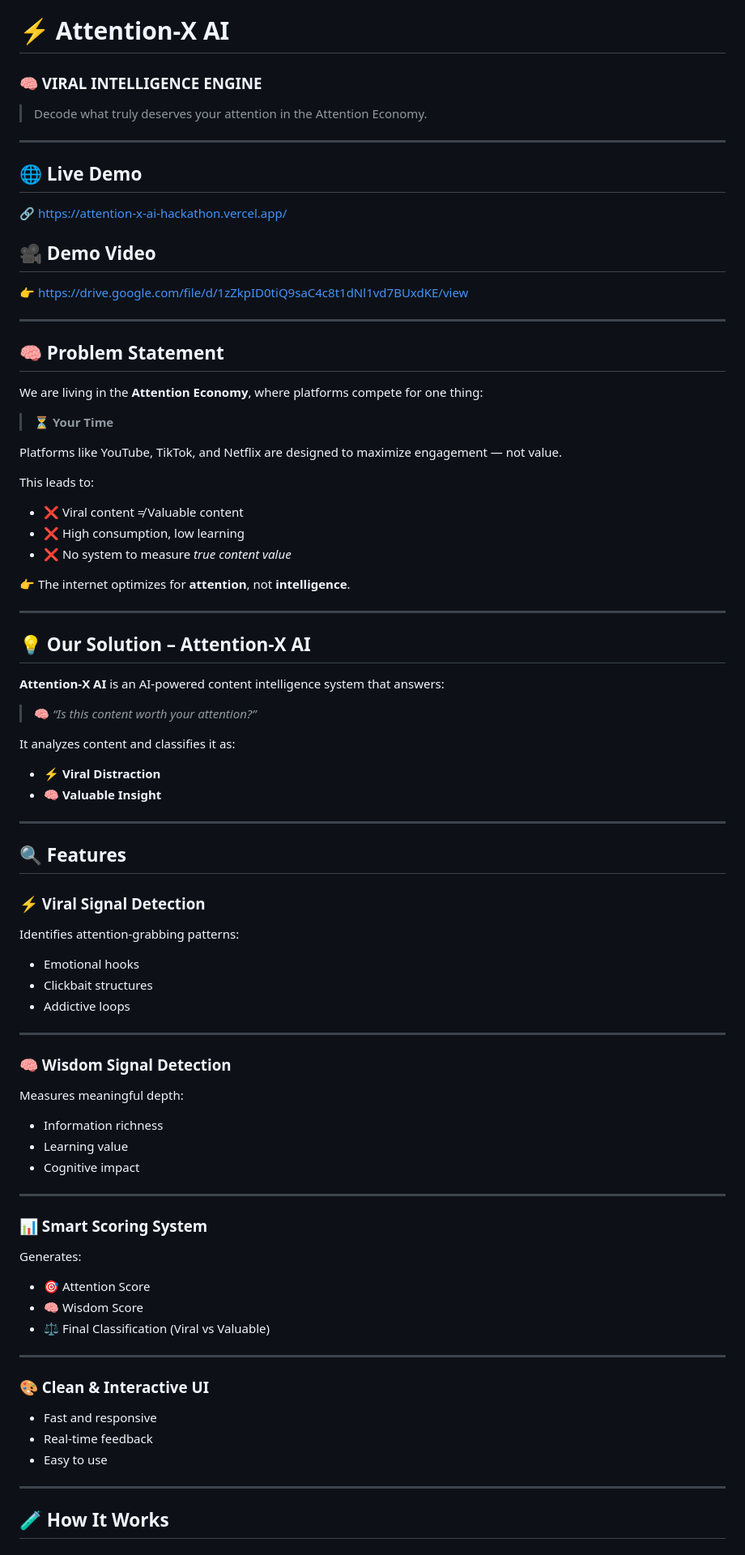
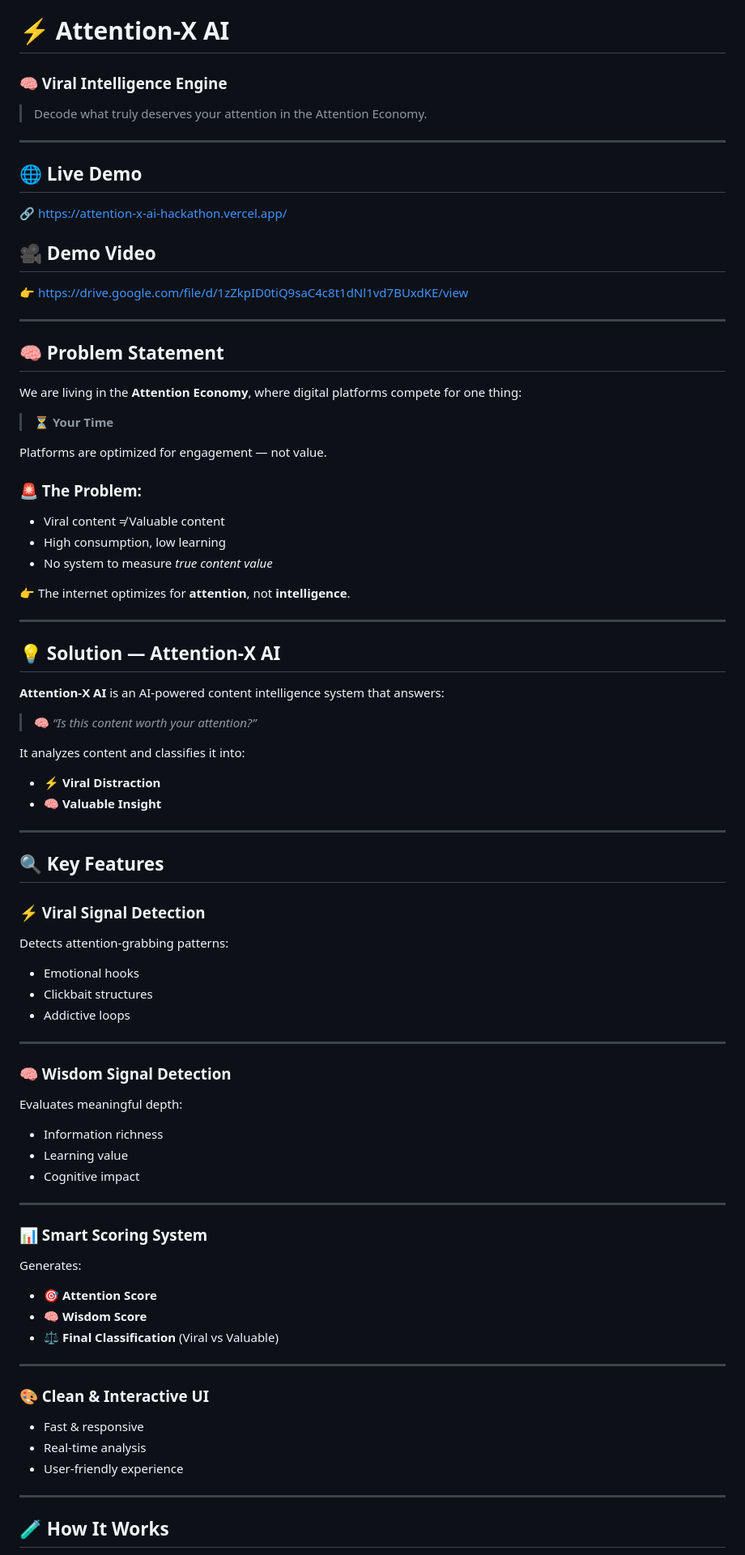
Before and after one commit to abhishekakhand737/AttentionX-AI-Hackathon, a Markdown page: README.md, the part around one of its changes. Shown at 81% size. Drawn GitHub-style.

Commit message:
Revise README for clarity and formatting updates
Updated README.md for improved clarity and formatting.

```diff
--- a/README.md
+++ b/README.md
@@ -1,78 +1,89 @@
 # ⚡ Attention-X AI
-### 🧠 VIRAL INTELLIGENCE ENGINE
+
+### 🧠 Viral Intelligence Engine
+
 > Decode what truly deserves your attention in the Attention Economy.
 
 ---
 
 ## 🌐 Live Demo
+
 🔗 https://attention-x-ai-hackathon.vercel.app/
 
 ## 🎥 Demo Video
+
 👉 https://drive.google.com/file/d/1zZkpID0tiQ9saC4c8t1dNl1vd7BUxdKE/view
 
 ---
 
 ## 🧠 Problem Statement
 
-We are living in the **Attention Economy**, where platforms compete for one thing:
+We are living in the **Attention Economy**, where digital platforms compete for one thing:
 
 > ⏳ **Your Time**
 
-Platforms like YouTube, TikTok, and Netflix are designed to maximize engagement — not value.
+Platforms are optimized for engagement — not value.
 
-This leads to:
+### 🚨 The Problem:
 
-- ❌ Viral content ≠ Valuable content
-- ❌ High consumption, low learning
-- ❌ No system to measure *true content value*
+* Viral content ≠ Valuable content
+* High consumption, low learning
+* No system to measure *true content value*
 
 👉 The internet optimizes for **attention**, not **intelligence**.
 
 ---
 
-## 💡 Our Solution – Attention-X AI
+## 💡 Solution — Attention-X AI
 
 **Attention-X AI** is an AI-powered content intelligence system that answers:
 
 > 🧠 *“Is this content worth your attention?”*
 
-It analyzes content and classifies it as:
+It analyzes content and classifies it into:
 
-- ⚡ **Viral Distraction**
-- 🧠 **Valuable Insight**
+* ⚡ **Viral Distraction**
+* 🧠 **Valuable Insight**
 
 ---
 
-## 🔍 Features
+## 🔍 Key Features
 
 ### ⚡ Viral Signal Detection
-Identifies attention-grabbing patterns:
-- Emotional hooks
-- Clickbait structures
-- Addictive loops
+
+Detects attention-grabbing patterns:
+
+* Emotional hooks
+* Clickbait structures
+* Addictive loops
 
 ---
 
 ### 🧠 Wisdom Signal Detection
-Measures meaningful depth:
-- Information richness
-- Learning value
-- Cognitive impact
+
+Evaluates meaningful depth:
+
+* Information richness
+* Learning value
+* Cognitive impact
 
 ---
 
 ### 📊 Smart Scoring System
+
 Generates:
-- 🎯 Attention Score
-- 🧠 Wisdom Score
-- ⚖️ Final Classification (Viral vs Valuable)
+
+* 🎯 **Attention Score**
+* 🧠 **Wisdom Score**
+* ⚖️ **Final Classification** (Viral vs Valuable)
 
 ---
 
 ### 🎨 Clean & Interactive UI
-- Fast and responsive
-- Real-time feedback
-- Easy to use
+
+* Fast & responsive
+* Real-time analysis
+* User-friendly experience
 
 ---
 
```
Also changed, not shown: other parts of README.md (+45 -35 lines).
